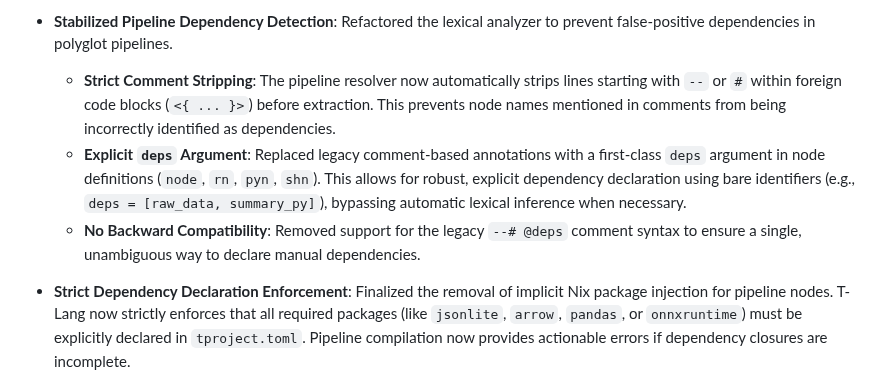
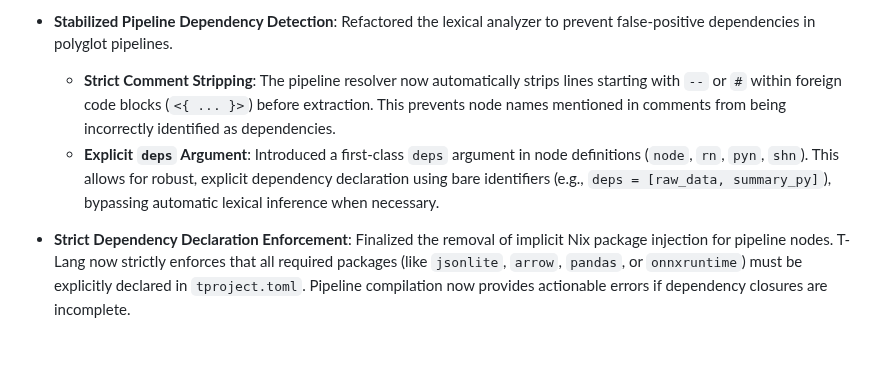
Before and after one commit to b-rodrigues/tlang, a Markdown page: docs/changelog.md, the part around the change. Drawn GitHub-style; blank space fills up the shorter version.

Commit message:
docs: clean up changelog to remove retconned @deps mentions

```diff
--- a/docs/changelog.md
+++ b/docs/changelog.md
@@ -12,8 +12,7 @@
     - **Adaptive Repositories**: Updated the `pmml_interchange_t` demo to showcase categorical factor handling and multi-lang verification across R, Python, and T.
 - **Stabilized Pipeline Dependency Detection**: Refactored the lexical analyzer to prevent false-positive dependencies in polyglot pipelines.
     - **Strict Comment Stripping**: The pipeline resolver now automatically strips lines starting with `--` or `#` within foreign code blocks (`<{ ... }>`) before extraction. This prevents node names mentioned in comments from being incorrectly identified as dependencies.
-    - **Explicit `deps` Argument**: Replaced legacy comment-based annotations with a first-class `deps` argument in node definitions (`node`, `rn`, `pyn`, `shn`). This allows for robust, explicit dependency declaration using bare identifiers (e.g., `deps = [raw_data, summary_py]`), bypassing automatic lexical inference when necessary.
-    - **No Backward Compatibility**: Removed support for the legacy `--# @deps` comment syntax to ensure a single, unambiguous way to declare manual dependencies.
+    - **Explicit `deps` Argument**: Introduced a first-class `deps` argument in node definitions (`node`, `rn`, `pyn`, `shn`). This allows for robust, explicit dependency declaration using bare identifiers (e.g., `deps = [raw_data, summary_py]`), bypassing automatic lexical inference when necessary.
 - **Strict Dependency Declaration Enforcement**: Finalized the removal of implicit Nix package injection for pipeline nodes. T-Lang now strictly enforces that all required packages (like `jsonlite`, `arrow`, `pandas`, or `onnxruntime`) must be explicitly declared in `tproject.toml`. Pipeline compilation now provides actionable errors if dependency closures are incomplete.
 - **Mandatory Serialization Integrity**: Introduced mandatory MD5 integrity digests for all `.tobj` serialized files. The deserialization engine now automatically verifies the data integrity of artifacts, providing a descriptive warning when fallback loading is used for legacy (pre-digest) files.
 - **Resilient Pipeline Path Resolution**: Fixed a critical regression in project root discovery for nested builds. The generated `_pipeline/pipeline.nix` now reliably resolves the repository root regardless of the execution context (local, CI, or build sandbox), ensuring Nix-builds succeed across all directory depths.
```
